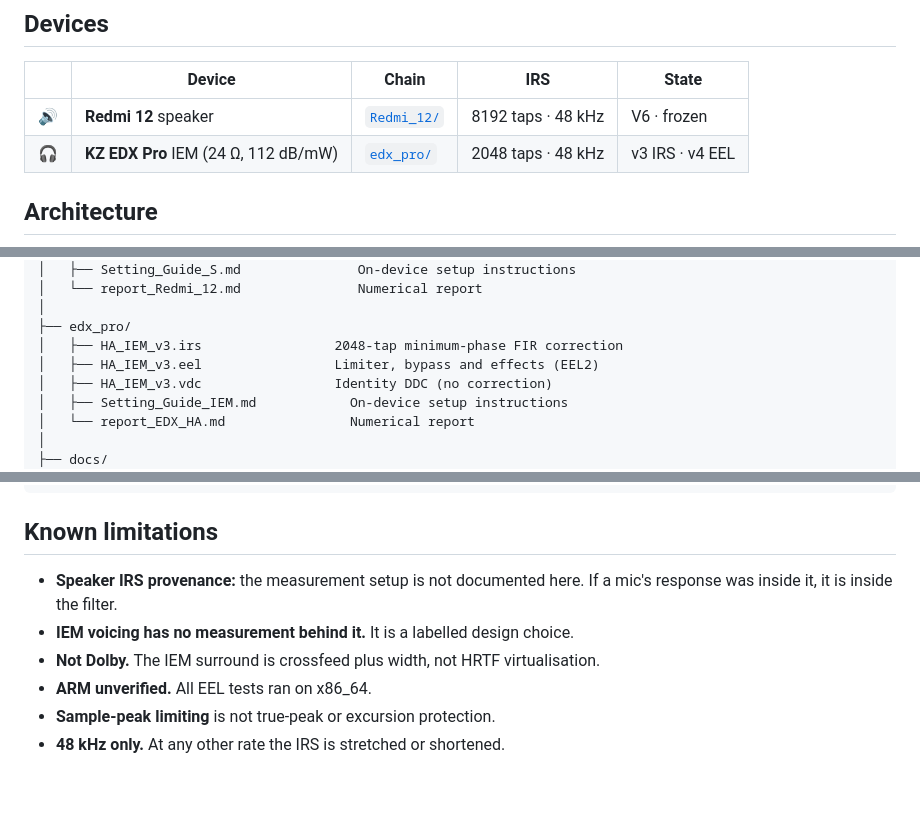
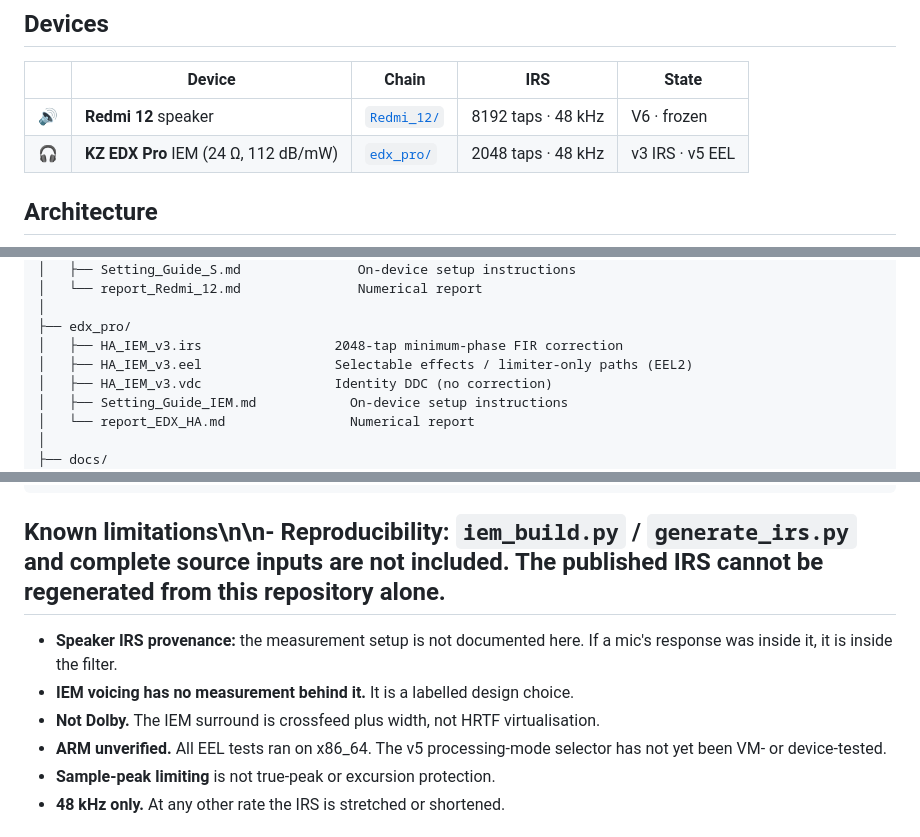
Before and after one commit to nmstudioo/HyperAudioo, a Markdown page: README.md, 3 parts joined by grey strips. Drawn GitHub-style; blank space fills up the shorter version.

````diff
--- a/README.md
+++ b/README.md
@@ -31,7 +31,7 @@ This is **not** a preset collection. Every claim in this repository carries an e
 | | Device | Chain | IRS | State |
 |---|---|---|---|---|
 | 🔊 | **Redmi 12** speaker | [`Redmi_12/`](Redmi_12/) | 8192 taps · 48 kHz | V6 · frozen |
-| 🎧 | **KZ EDX Pro** IEM (24 Ω, 112 dB/mW) | [`edx_pro/`](edx_pro/) | 2048 taps · 48 kHz | v3 IRS · v4 EEL |
+| 🎧 | **KZ EDX Pro** IEM (24 Ω, 112 dB/mW) | [`edx_pro/`](edx_pro/) | 2048 taps · 48 kHz | v3 IRS · v5 EEL |
 
 ## Architecture
 
@@ -66,7 +66,7 @@ hyperaudioo/
 │
 ├── edx_pro/
 │   ├── HA_IEM_v3.irs                 2048-tap minimum-phase FIR correction
-│   ├── HA_IEM_v3.eel                 Limiter, bypass and effects (EEL2)
+│   ├── HA_IEM_v3.eel                 Selectable effects / limiter-only paths (EEL2)
 │   ├── HA_IEM_v3.vdc                 Identity DDC (no correction)
 │   ├── Setting_Guide_IEM.md            On-device setup instructions
 │   └── report_EDX_HA.md                Numerical report
@@ -160,12 +160,12 @@ edx_pro/HA_IEM_v3.eel
     97bf8d60ed1ab01c8047a4836c04af60953dcf9b650d527ceaf3a3ac95268d5d
 ```
 
-## Known limitations
+## Known limitations\n\n- **Reproducibility:** `iem_build.py` / `generate_irs.py` and complete source inputs are not included. The published IRS cannot be regenerated from this repository alone.
 
 - **Speaker IRS provenance:** the measurement setup is not documented here. If a mic's response was inside it, it is inside the filter.
 - **IEM voicing has no measurement behind it.** It is a labelled design choice.
 - **Not Dolby.** The IEM surround is crossfeed plus width, not HRTF virtualisation.
-- **ARM unverified.** All EEL tests ran on x86_64.
+- **ARM unverified.** All EEL tests ran on x86_64. The v5 processing-mode selector has not yet been VM- or device-tested.
 - **Sample-peak limiting** is not true-peak or excursion protection.
 - **48 kHz only.** At any other rate the IRS is stretched or shortened.
 
````
Also changed, not shown: other parts of README.md (+2 -2 lines).
